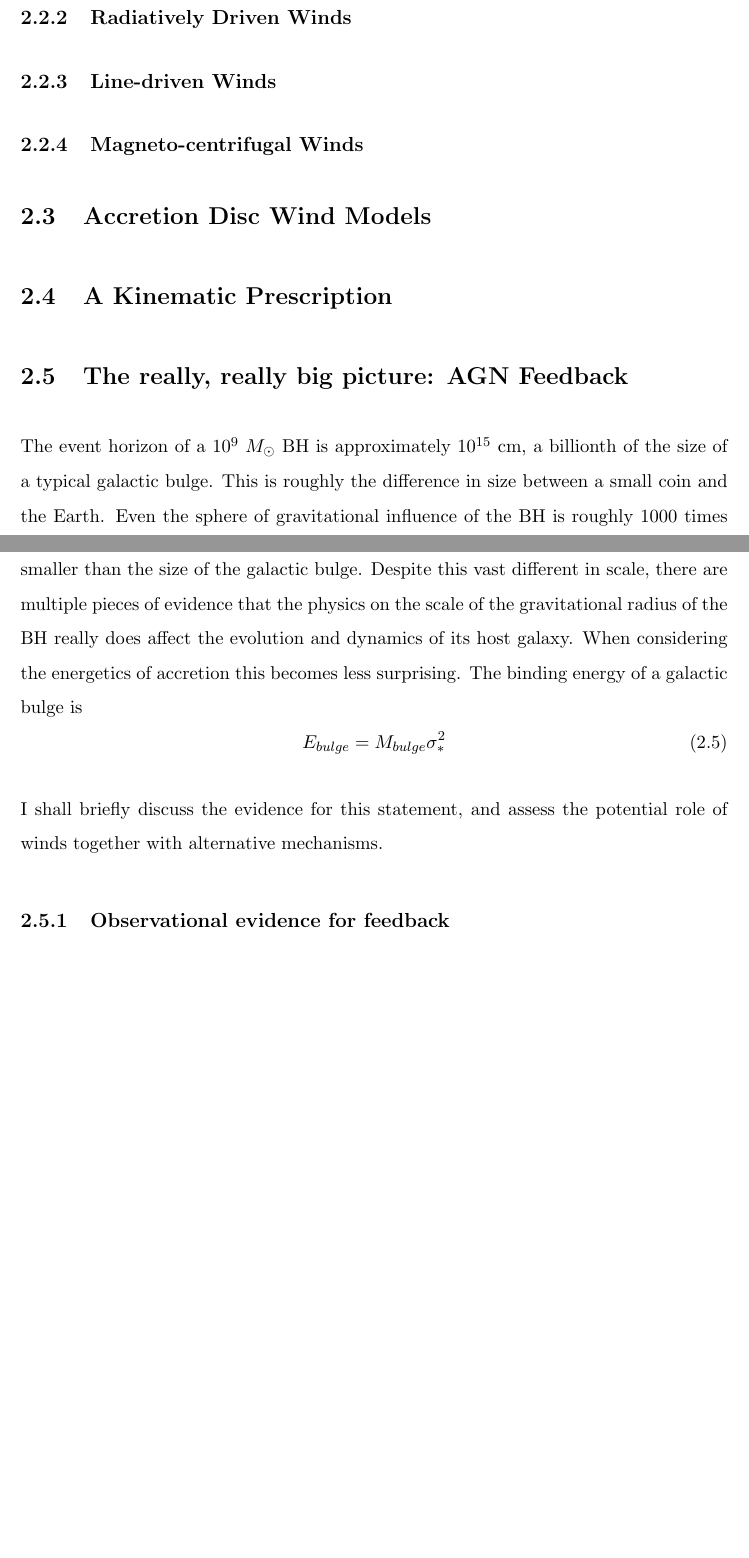
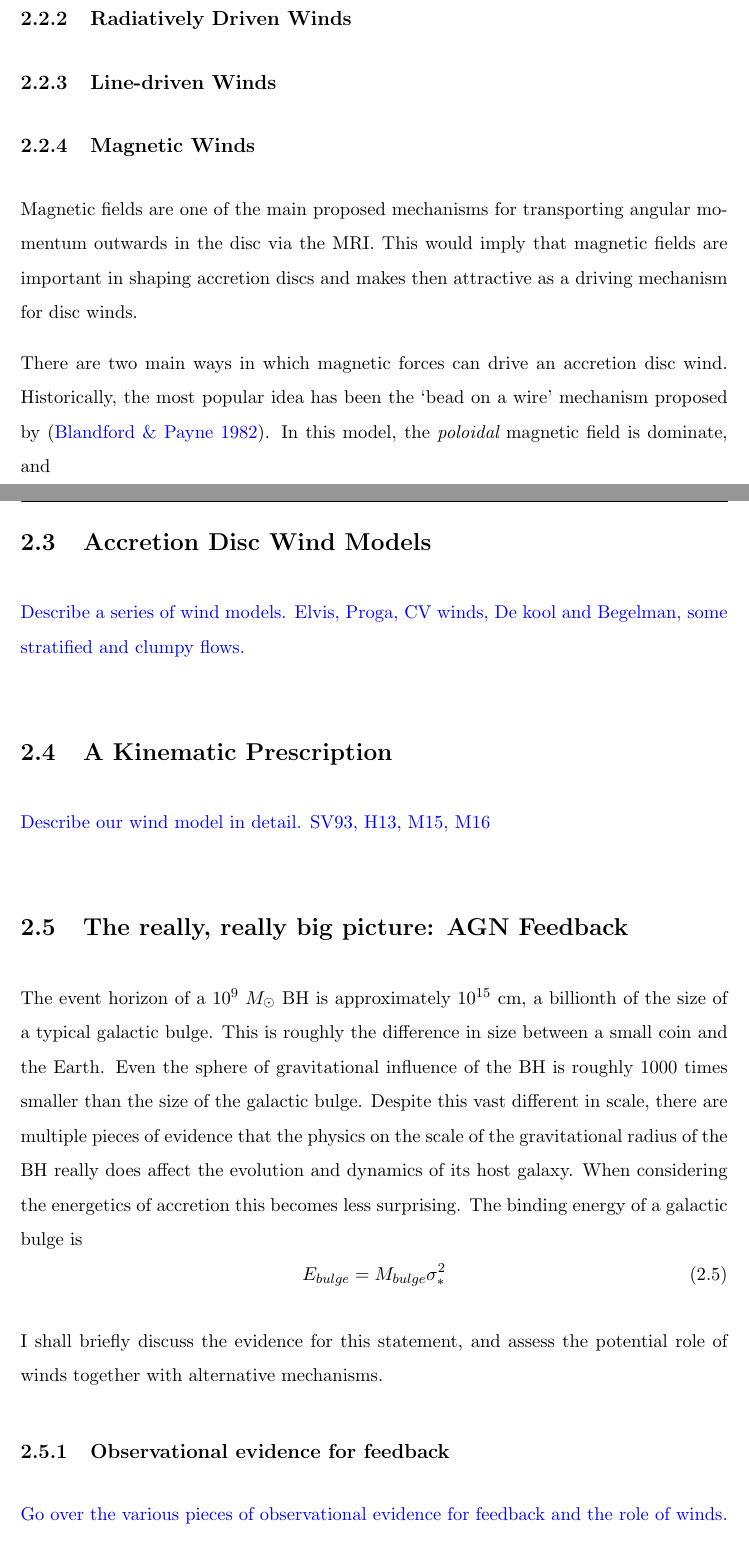
Before and after one commit to jhmatthews/antithesis, a LaTeX thesis (Thesis.tex, which reads Chapters/outflows.tex): two parts of pages 43 and 44 of 69 before the commit and two parts of pages 44 and 45 of 70 after it, joined at a grey line, cut so that both start at the same text, the shorter picture padded with empty space. Compiled offline with pdfLaTeX.

Commit message:
more text

```diff
--- a/Chapters/outflows.tex
+++ b/Chapters/outflows.tex
@@ -270,21 +282,42 @@ for the ever-present equatorial outflows in soft state XRBs \citep{ponti2012}.
 However, they are much less likely candidates in CVs and AGN {\bf Discuss scaling
 arguments with equations?}.
 
-
 \subsection{Radiatively Driven Winds}
 \label{sec:rad_winds}
 
+
+
 \subsection{Line-driven Winds}
 
-\subsection{Magneto-centrifugal Winds}
+\subsection{Magnetic Winds}
+\label{sec:magq_winds}
+
+Magnetic fields are one of the main proposed mechanisms for transporting
+angular momentum outwards in the disc via the MRI. This would imply
+that magnetic fields are important in shaping accretion discs and makes
+then attractive as a driving mechanism for disc winds.
+
+There are two main ways in which magnetic forces can drive an
+accretion disc wind. Historically, the most popular idea has been the `bead on a wire' mechanism proposed by \citep{blandfordpayne}. In this model,
+the {\em poloidal} magnetic field is dominate, and
 
 \section{Accretion Disc Wind Models}
 
+{
+\color{blue}
+Describe a series of wind models.
+Elvis, Proga, CV winds, De kool and Begelman,
+some stratified and clumpy flows.
+}
+\bigskip
 
 \section{A Kinematic Prescription}
 
-
-
+{
+\color{blue}
+Describe our wind model in detail. SV93, H13, M15, M16
+}
+\bigskip
 
 \section{The really, really big picture: AGN Feedback}
 
@@ -308,6 +341,13 @@ I shall briefly discuss the evidence for this statement, and
 assess the potential role of winds together with alternative mechanisms.
 
 \subsection{Observational evidence for feedback}
+
+{
+\color{blue}
+Go over the various pieces of observational evidence for feedback
+and the role of winds.
+}
+\bigskip
 
 Perhaps the most famous pieces of evidence for some kind of long-distance
 relationship between a central BH and its host galaxy are the
```
Also changed, not shown: Chapters/ewpaper.tex (+30 -30 lines), Thesis.bbl, figures/02-outflows/bal_spectra.png (added), Chapters/outflows.tex (22 more changed lines).
